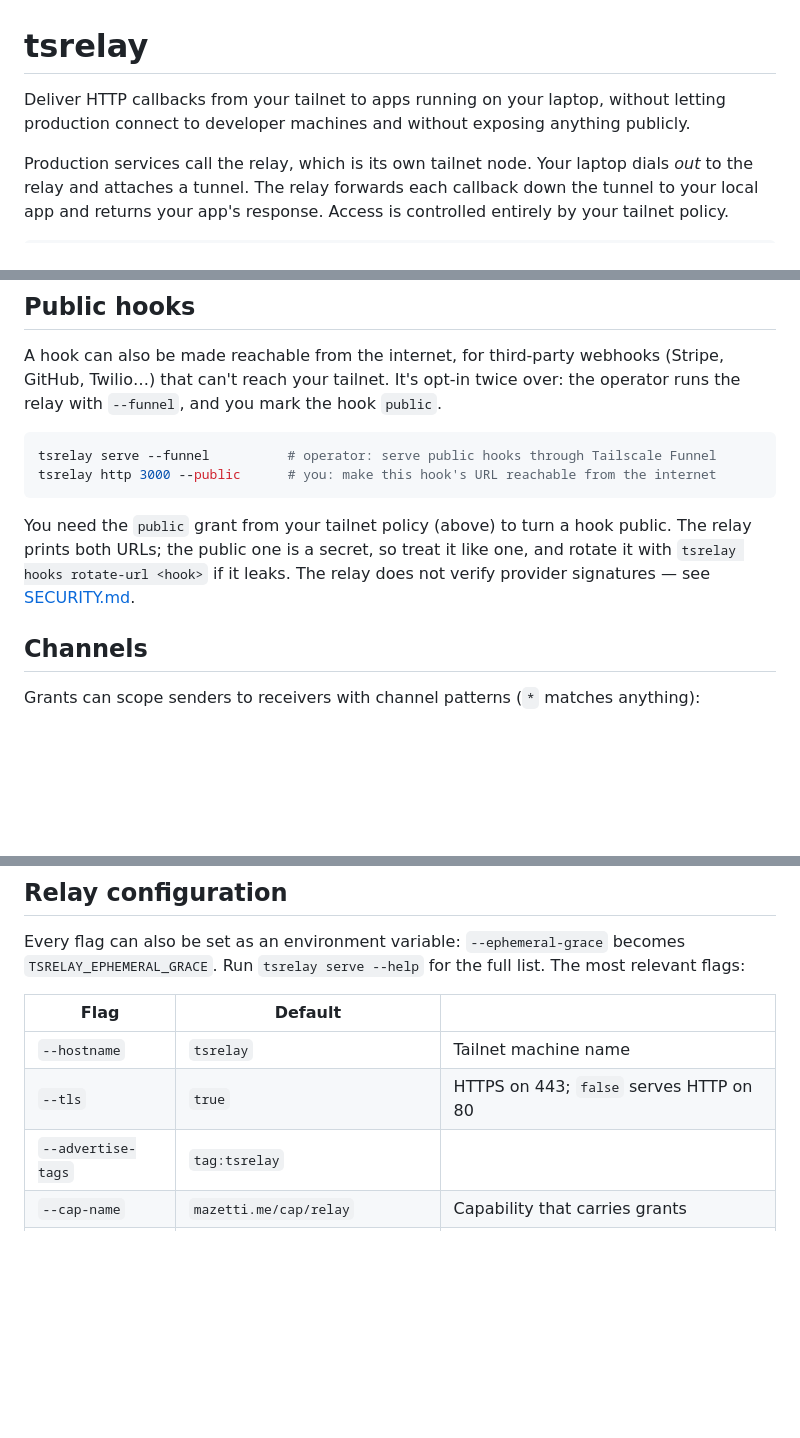
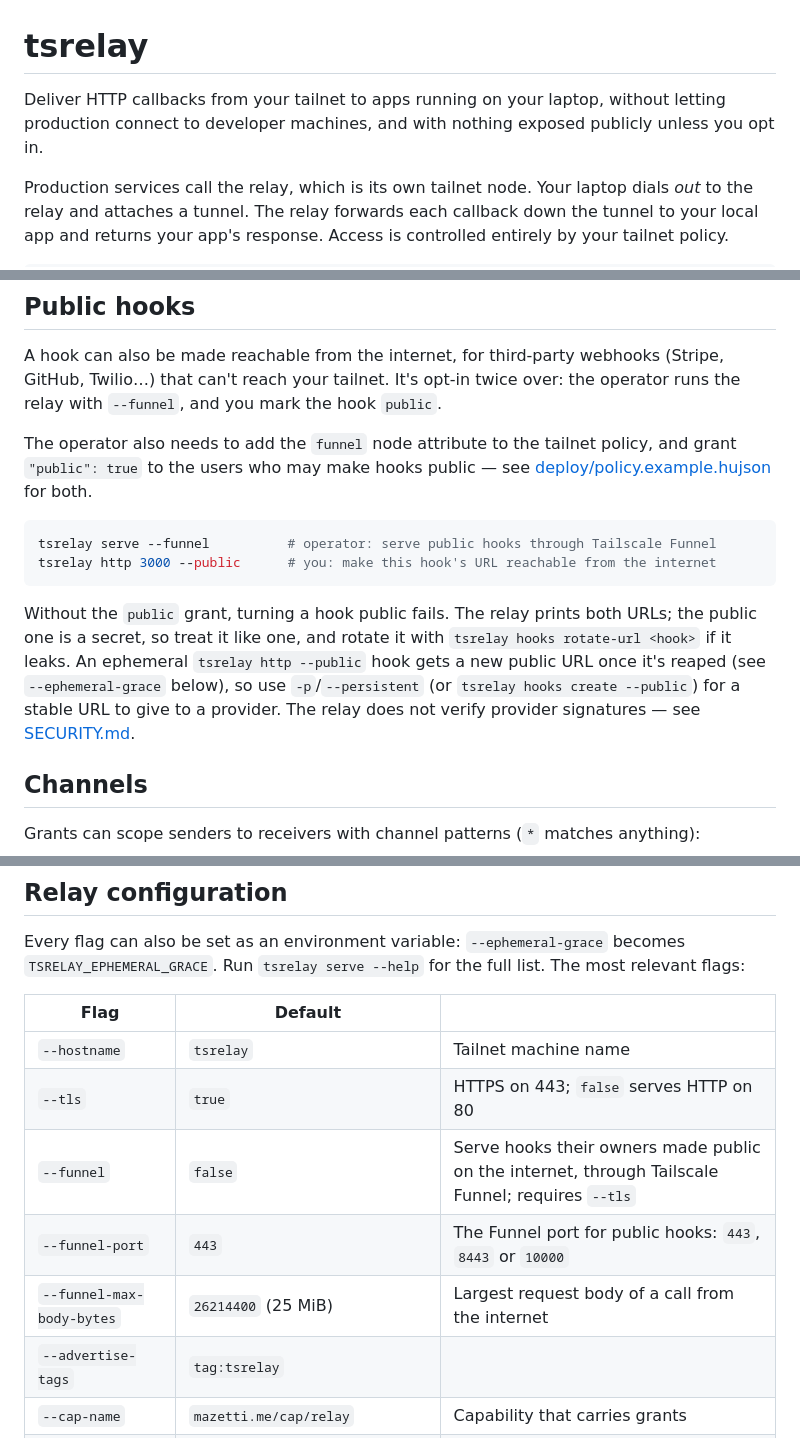
Before and after one commit to Radiergummi/tsrelay, a Markdown page: README.md, 3 parts joined by grey strips. GitHub-like rendering; blank space fills up the shorter version.

Commit message:
Fill in the README's public-hooks and Funnel documentation
- Add --funnel, --funnel-port and --funnel-max-body-bytes to the relay
  configuration table.
- Point the public grant and funnel node attribute at
  deploy/policy.example.hujson instead of the vaguer "(above)".
- Add tsrelay hooks rotate-url to "Managing hooks".
- Mention the public setting in Hook settings.
- Reword the intro's "without exposing anything publicly", which no
  longer describes a relay that supports --funnel.
- Note that an ephemeral public hook's URL changes once it's reaped, so
  a stable URL needs -p/--persistent or hooks create --public.

Co-Authored-By: Claude Sonnet 5 <noreply@anthropic.com>

````diff
--- a/README.md
+++ b/README.md
@@ -1,6 +1,6 @@
 # tsrelay
 
-Deliver HTTP callbacks from your tailnet to apps running on your laptop, without letting production connect to developer machines and without exposing anything publicly.
+Deliver HTTP callbacks from your tailnet to apps running on your laptop, without letting production connect to developer machines, and with nothing exposed publicly unless you opt in.
 
 Production services call the relay, which is its own tailnet node. Your laptop dials *out* to the relay and attaches a tunnel. The relay forwards each callback down the tunnel to your local app and returns your app's response. Access is controlled entirely by your tailnet policy.
 
@@ -67,12 +67,14 @@ Useful flags:
 
 A hook can also be made reachable from the internet, for third-party webhooks (Stripe, GitHub, Twilio…) that can't reach your tailnet. It's opt-in twice over: the operator runs the relay with `--funnel`, and you mark the hook `public`.
 
+The operator also needs to add the `funnel` node attribute to the tailnet policy, and grant `"public": true` to the users who may make hooks public — see [deploy/policy.example.hujson](deploy/policy.example.hujson) for both.
+
 ```bash
 tsrelay serve --funnel          # operator: serve public hooks through Tailscale Funnel
 tsrelay http 3000 --public      # you: make this hook's URL reachable from the internet
 ```
 
-You need the `public` grant from your tailnet policy (above) to turn a hook public. The relay prints both URLs; the public one is a secret, so treat it like one, and rotate it with `tsrelay hooks rotate-url <hook>` if it leaks. The relay does not verify provider signatures — see [SECURITY.md](SECURITY.md).
+Without the `public` grant, turning a hook public fails. The relay prints both URLs; the public one is a secret, so treat it like one, and rotate it with `tsrelay hooks rotate-url <hook>` if it leaks. An ephemeral `tsrelay http --public` hook gets a new public URL once it's reaped (see `--ephemeral-grace` below), so use `-p`/`--persistent` (or `tsrelay hooks create --public`) for a stable URL to give to a provider. The relay does not verify provider signatures — see [SECURITY.md](SECURITY.md).
 
 ## Channels
 
@@ -199,6 +204,9 @@ Every flag can also be set as an environment variable: `--ephemeral-grace` becom
 |---|---|---|
 | `--hostname` | `tsrelay` | Tailnet machine name |
 | `--tls` | `true` | HTTPS on 443; `false` serves HTTP on 80 |
+| `--funnel` | `false` | Serve hooks their owners made public on the internet, through Tailscale Funnel; requires `--tls` |
+| `--funnel-port` | `443` | The Funnel port for public hooks: `443`, `8443` or `10000` |
+| `--funnel-max-body-bytes` | `26214400` (25 MiB) | Largest request body of a call from the internet |
 | `--advertise-tags` | `tag:tsrelay` | |
 | `--cap-name` | `mazetti.me/cap/relay` | Capability that carries grants |
 | `--user-slug` | `local-part` | `moritz@example.com` → `~moritz`; `login` uses the full login |
````
Also changed, not shown: other parts of README.md (+3 -0 lines).
